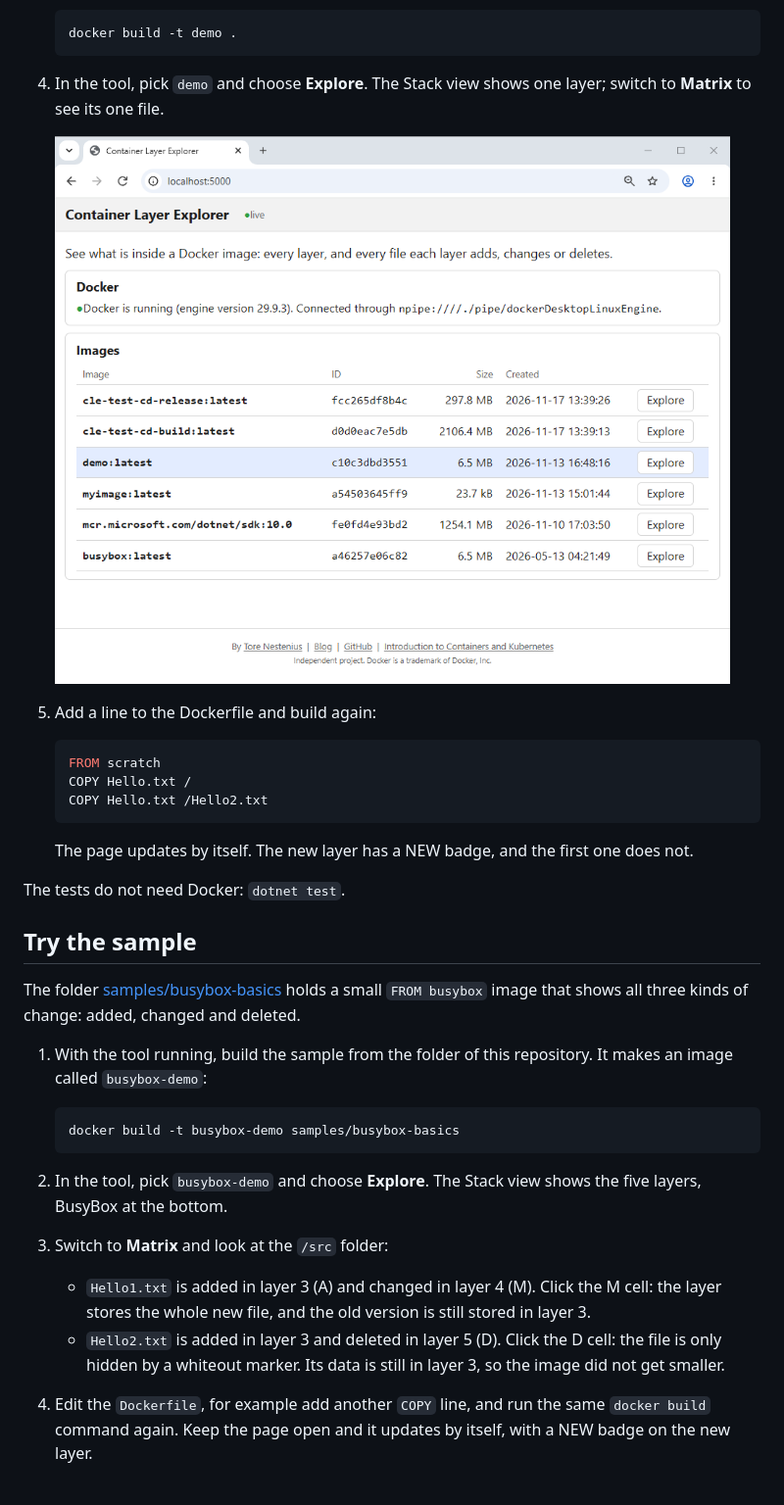
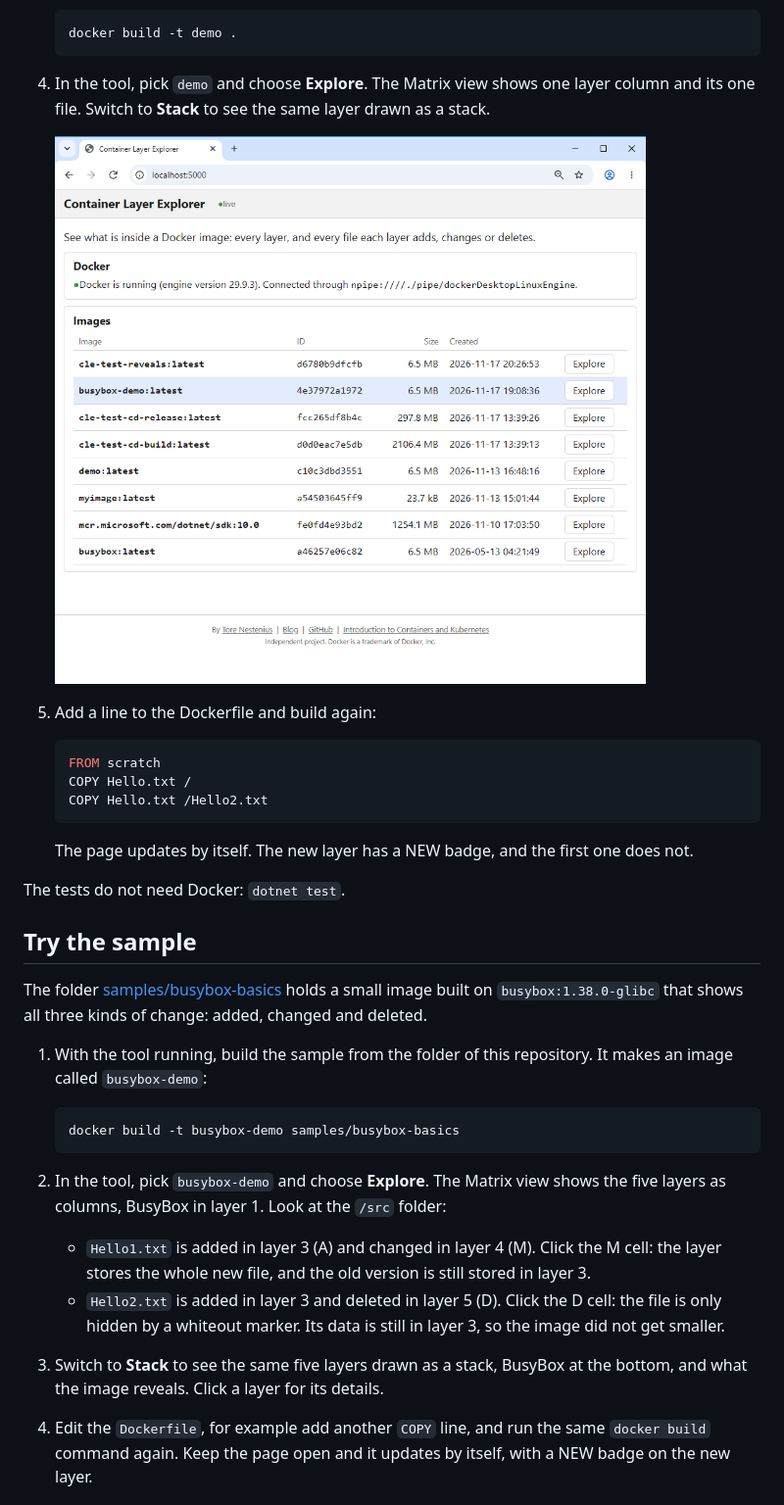
Before and after one commit to tndata/ContainerLayerExplorer, a Markdown page: README.md, the part around one of its changes. Shown at 98% size. Drawn GitHub-style; pictures changed too: docs/images/start-page.png.

````diff
--- a/README.md
+++ b/README.md
@@ -54,7 +60,7 @@ When I teach containers, one challenge is to present image building in an intuit
    docker build -t demo .
    ```
 
-4. In the tool, pick `demo` and choose **Explore**. The Stack view shows one layer; switch to **Matrix** to see its one file.
+4. In the tool, pick `demo` and choose **Explore**. The Matrix view shows one layer column and its one file. Switch to **Stack** to see the same layer drawn as a stack.
 
    ![The start page: Docker status and the list of local images](docs/images/start-page.png)
 
@@ -72,7 +78,7 @@ The tests do not need Docker: `dotnet test`.
 
 ## Try the sample
 
-The folder [samples/busybox-basics](samples/busybox-basics) holds a small `FROM busybox` image that shows all three kinds of change: added, changed and deleted.
+The folder [samples/busybox-basics](samples/busybox-basics) holds a small image built on `busybox:1.38.0-glibc` that shows all three kinds of change: added, changed and deleted.
 
 1. With the tool running, build the sample from the folder of this repository. It makes an image called `busybox-demo`:
 
@@ -80,10 +86,10 @@ The folder [samples/busybox-basics](samples/busybox-basics) holds a small `FROM
    docker build -t busybox-demo samples/busybox-basics
    ```
 
-2. In the tool, pick `busybox-demo` and choose **Explore**. The Stack view shows the five layers, BusyBox at the bottom.
-3. Switch to **Matrix** and look at the `/src` folder:
+2. In the tool, pick `busybox-demo` and choose **Explore**. The Matrix view shows the five layers as columns, BusyBox in layer 1. Look at the `/src` folder:
    - `Hello1.txt` is added in layer 3 (A) and changed in layer 4 (M). Click the M cell: the layer stores the whole new file, and the old version is still stored in layer 3.
    - `Hello2.txt` is added in layer 3 and deleted in layer 5 (D). Click the D cell: the file is only hidden by a whiteout marker. Its data is still in layer 3, so the image did not get smaller.
+3. Switch to **Stack** to see the same five layers drawn as a stack, BusyBox at the bottom, and what the image reveals. Click a layer for its details.
 4. Edit the `Dockerfile`, for example add another `COPY` line, and run the same `docker build` command again. Keep the page open and it updates by itself, with a NEW badge on the new layer.
 
 ## What was tested
````
Also changed, not shown: other parts of README.md (+13 -7 lines), CLAUDE.md (+1 -1 lines), docs/images/matrix.png, docs/images/stack-layer.png (added), docs/images/stack.png (added), 3 other files.
